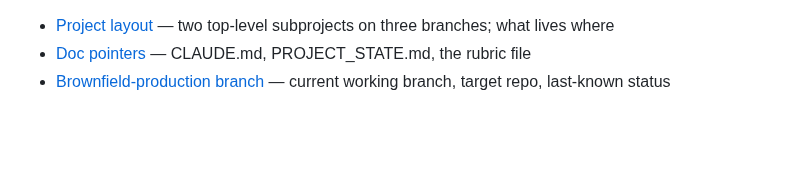
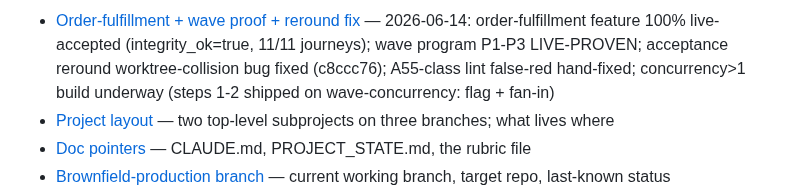
Before and after one commit to eugene-goldberg/agentic-skills, a Markdown page: .claude/memory/MEMORY.md, the part around the change. GitHub-like rendering; blank space fills up the shorter version.

Commit message:
docs(memory): order-fulfillment delivery + wave-proof + reround-fix + concurrency steps 1-2
Co-Authored-By: Claude Opus 4.8 (1M context) <noreply@anthropic.com>

```diff
--- a/.claude/memory/MEMORY.md
+++ b/.claude/memory/MEMORY.md
@@ -1,3 +1,4 @@
+- [Order-fulfillment + wave proof + reround fix](arch_order_fulfillment_wave_proof.md) — 2026-06-14: order-fulfillment feature 100% live-accepted (integrity_ok=true, 11/11 journeys); wave program P1-P3 LIVE-PROVEN; acceptance reround worktree-collision bug fixed (c8ccc76); A55-class lint false-red hand-fixed; concurrency>1 build underway (steps 1-2 shipped on wave-concurrency: flag + fan-in)
 - [Project layout](project_layout.md) — two top-level subprojects on three branches; what lives where
 - [Doc pointers](doc_pointers.md) — CLAUDE.md, PROJECT_STATE.md, the rubric file
 - [Brownfield-production branch](brownfield_production_branch.md) — current working branch, target repo, last-known status
```
Also changed, not shown: .claude/memory/arch_order_fulfillment_wave_proof.md (added, +54 -0 lines).
